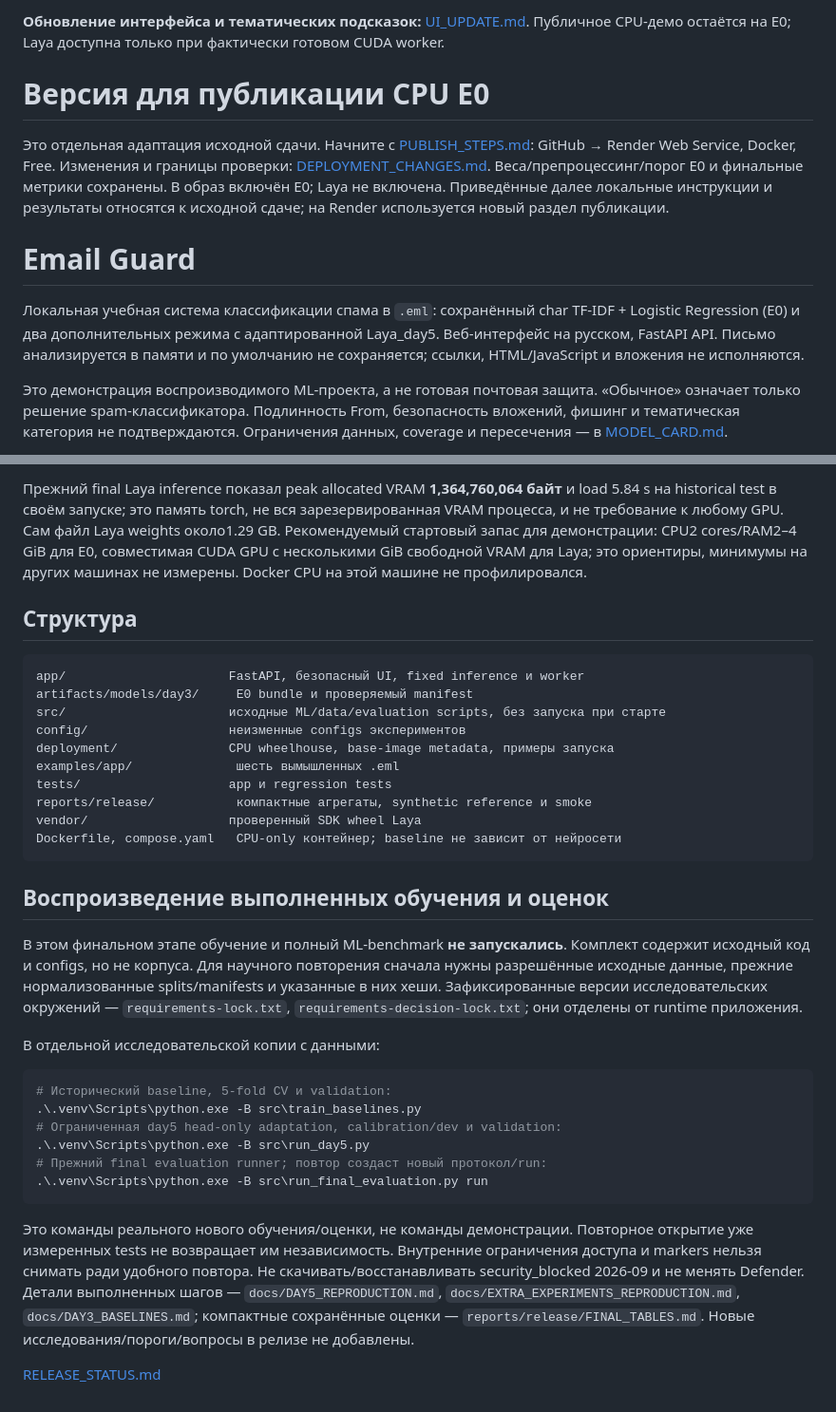
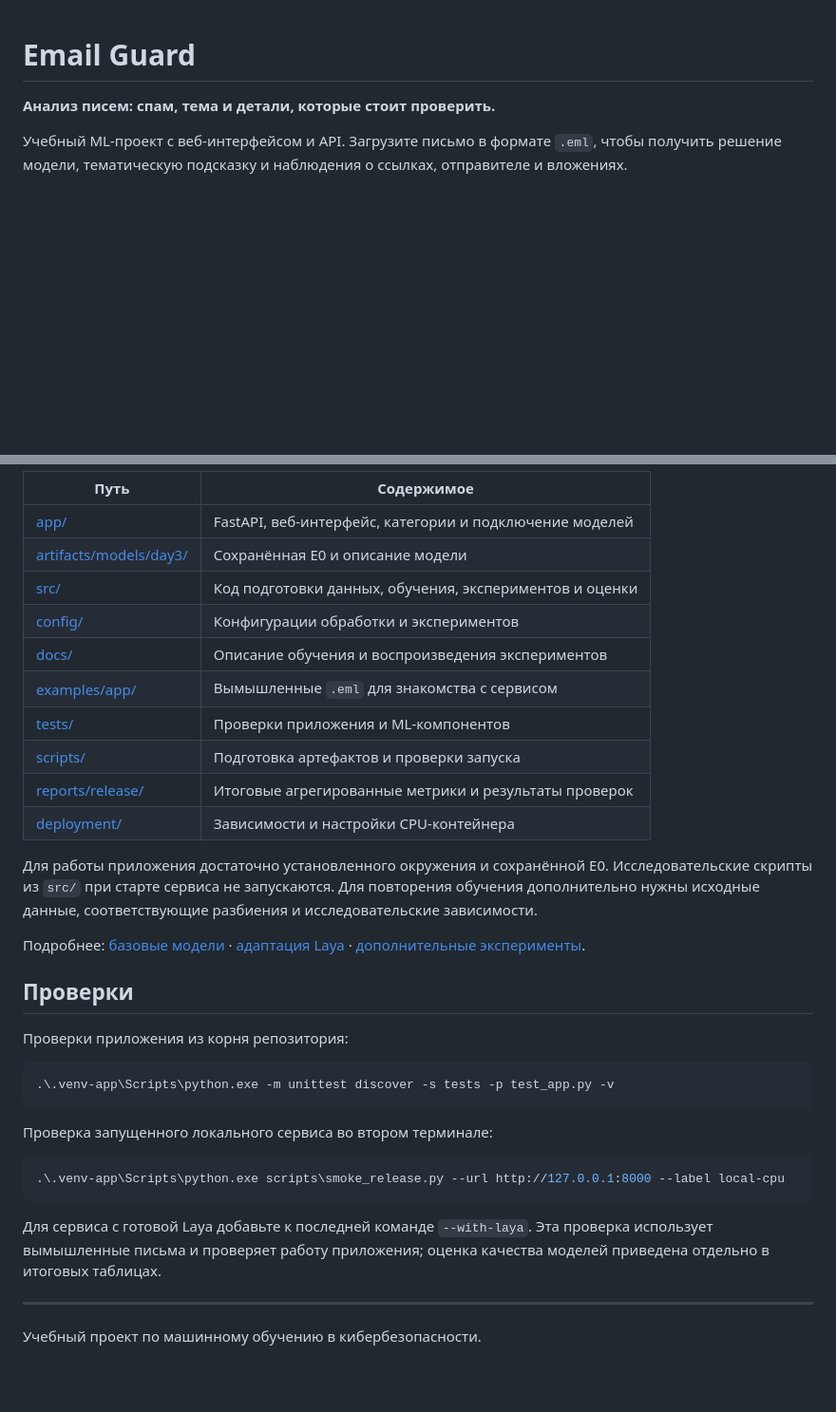
Before and after one commit to irvik00/email-guard-final, a Markdown page: README.md, 2 parts joined by grey strips. Shown at 95% size. GitHub-like rendering; blank space fills up the shorter version.

````diff
--- a/README.md
+++ b/README.md
@@ -1,12 +1,6 @@
-**Обновление интерфейса и тематических подсказок:** [UI_UPDATE.md](UI_UPDATE.md). Публичное CPU-демо остаётся на E0; Laya доступна только при фактически готовом CUDA worker.
-
-# Версия для публикации CPU E0
-
-Это отдельная адаптация исходной сдачи. Начните с [PUBLISH_STEPS.md](PUBLISH_STEPS.md): GitHub → Render Web Service, Docker, Free. Изменения и границы проверки: [DEPLOYMENT_CHANGES.md](DEPLOYMENT_CHANGES.md). Веса/препроцессинг/порог E0 и финальные метрики сохранены. В образ включён E0; Laya не включена. Приведённые далее локальные инструкции и результаты относятся к исходной сдаче; на Render используется новый раздел публикации.
-
 # Email Guard
 
-Локальная учебная система классификации спама в `.eml`: сохранённый char TF-IDF + Logistic Regression (E0) и два дополнительных режима с адаптированной Laya_day5. Веб-интерфейс на русском, FastAPI API. Письмо анализируется в памяти и по умолчанию не сохраняется; ссылки, HTML/JavaScript и вложения не исполняются.
+**Анализ писем: спам, тема и детали, которые стоит проверить.**
 
-Это демонстрация воспроизводимого ML-проекта, а не готовая почтовая защита. «Обычное» означает только решение spam-классификатора. Подлинность From, безопасность вложений, фишинг и тематическая категория не подтверждаются. Ограничения данных, coverage и пересечения — в [MODEL_CARD.md](MODEL_CARD.md).
+Учебный ML-проект с веб-интерфейсом и API. Загрузите письмо в формате `.eml`, чтобы получить решение модели, тематическую подсказку и наблюдения о ссылках, отправителе и вложениях.
 
@@ -109,36 +207,37 @@ Invoke-RestMethod http://127.0.0.1:8000/ready
 
-Прежний final Laya inference показал peak allocated VRAM **1,364,760,064 байт** и load 5.84 s на historical test в своём запуске; это память torch, не вся зарезервированная VRAM процесса, и не требование к любому GPU. Сам файл Laya weights около1.29 GB. Рекомендуемый стартовый запас для демонстрации: CPU2 cores/RAM2–4 GiB для E0, совместимая CUDA GPU с несколькими GiB свободной VRAM для Laya; это ориентиры, минимумы на других машинах не измерены. Docker CPU на этой машине не профилировался.
+| Путь | Содержимое |
+|---|---|
+| [app/](app/) | FastAPI, веб-интерфейс, категории и подключение моделей |
+| [artifacts/models/day3/](artifacts/models/day3/) | Сохранённая E0 и описание модели |
+| [src/](src/) | Код подготовки данных, обучения, экспериментов и оценки |
+| [config/](config/) | Конфигурации обработки и экспериментов |
+| [docs/](docs/) | Описание обучения и воспроизведения экспериментов |
+| [examples/app/](examples/app/) | Вымышленные `.eml` для знакомства с сервисом |
+| [tests/](tests/) | Проверки приложения и ML-компонентов |
+| [scripts/](scripts/) | Подготовка артефактов и проверки запуска |
+| [reports/release/](reports/release/) | Итоговые агрегированные метрики и результаты проверок |
+| [deployment/](deployment/) | Зависимости и настройки CPU-контейнера |
 
-## Структура
+Для работы приложения достаточно установленного окружения и сохранённой E0. Исследовательские скрипты из `src/` при старте сервиса не запускаются. Для повторения обучения дополнительно нужны исходные данные, соответствующие разбиения и исследовательские зависимости.
 
-```text
-app/                      FastAPI, безопасный UI, fixed inference и worker
-artifacts/models/day3/     E0 bundle и проверяемый manifest
-src/                      исходные ML/data/evaluation scripts, без запуска при старте
-config/                   неизменные configs экспериментов
-deployment/               CPU wheelhouse, base-image metadata, примеры запуска
-examples/app/              шесть вымышленных .eml
-tests/                    app и regression tests
-reports/release/           компактные агрегаты, synthetic reference и smoke
-vendor/                   проверенный SDK wheel Laya
-Dockerfile, compose.yaml   CPU-only контейнер; baseline не зависит от нейросети
+Подробнее: [базовые модели](docs/DAY3_BASELINES.md) · [адаптация Laya](docs/DAY5_REPRODUCTION.md) · [дополнительные эксперименты](docs/EXTRA_EXPERIMENTS_REPRODUCTION.md).
+
+## Проверки
+
+Проверки приложения из корня репозитория:
+
+```powershell
+.\.venv-app\Scripts\python.exe -m unittest discover -s tests -p test_app.py -v
 ```
 
-## Воспроизведение выполненных обучения и оценок
-
-В этом финальном этапе обучение и полный ML-benchmark **не запускались**. Комплект содержит исходный код и configs, но не корпуса. Для научного повторения сначала нужны разрешённые исходные данные, прежние нормализованные splits/manifests и указанные в них хеши. Зафиксированные версии исследовательских окружений — `requirements-lock.txt`, `requirements-decision-lock.txt`; они отделены от runtime приложения.
-
-В отдельной исследовательской копии с данными:
+Проверка запущенного локального сервиса во втором терминале:
 
 ```powershell
-# Исторический baseline, 5-fold CV и validation:
-.\.venv\Scripts\python.exe -B src\train_baselines.py
-# Ограниченная day5 head-only adaptation, calibration/dev и validation:
-.\.venv\Scripts\python.exe -B src\run_day5.py
-# Прежний final evaluation runner; повтор создаст новый протокол/run:
-.\.venv\Scripts\python.exe -B src\run_final_evaluation.py run
+.\.venv-app\Scripts\python.exe scripts\smoke_release.py --url http://127.0.0.1:8000 --label local-cpu
 ```
 
-Это команды реального нового обучения/оценки, не команды демонстрации. Повторное открытие уже измеренных tests не возвращает им независимость. Внутренние ограничения доступа и markers нельзя снимать ради удобного повтора. Не скачивать/восстанавливать security_blocked 2026-09 и не менять Defender. Детали выполненных шагов — `docs/DAY5_REPRODUCTION.md`, `docs/EXTRA_EXPERIMENTS_REPRODUCTION.md`, `docs/DAY3_BASELINES.md`; компактные сохранённые оценки — `reports/release/FINAL_TABLES.md`. Новые исследования/пороги/вопросы в релизе не добавлены.
+Для сервиса с готовой Laya добавьте к последней команде `--with-laya`. Эта проверка использует вымышленные письма и проверяет работу приложения; оценка качества моделей приведена отдельно в итоговых таблицах.
 
-[RELEASE_STATUS.md](RELEASE_STATUS.md)
+---
+
+Учебный проект по машинному обучению в кибербезопасности.
````
Also changed, not shown: other parts of README.md (+156 -52 lines).
